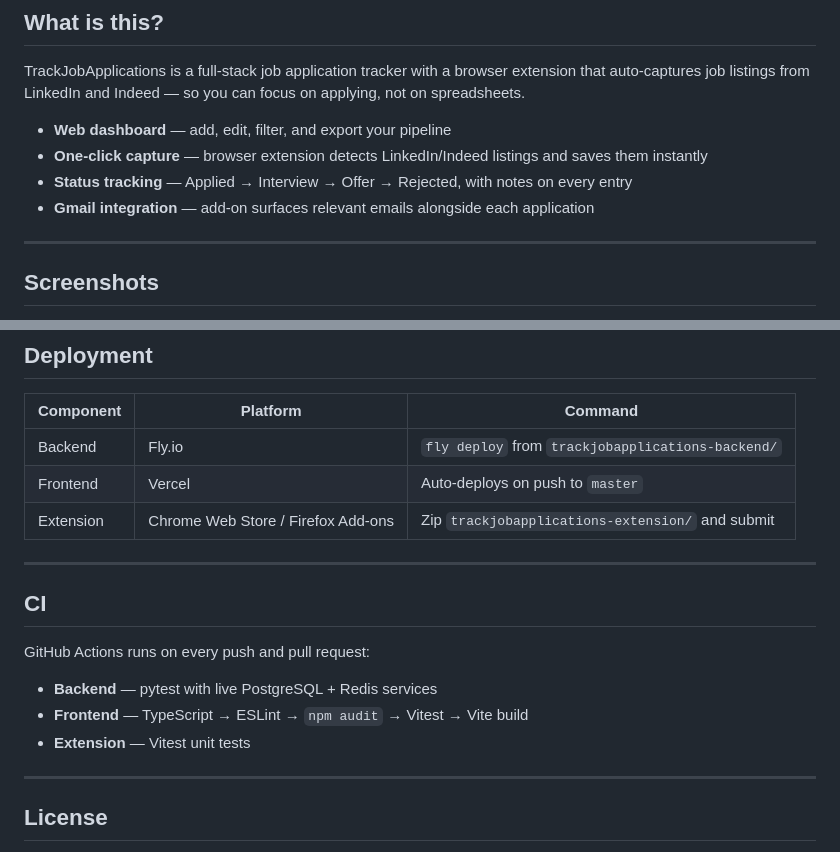
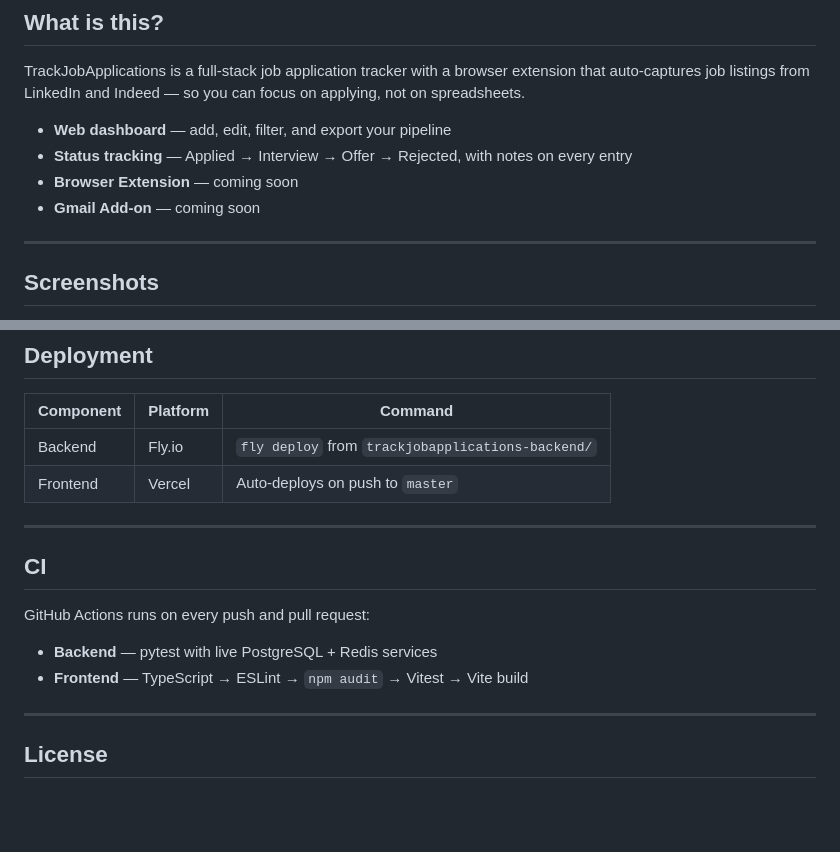
Before and after one commit to yigitcankzl/trackjobapplications, a Markdown page: README.md, 2 parts joined by grey strips. Drawn GitHub-style; blank space fills up the shorter version.

```diff
--- a/README.md
+++ b/README.md
@@ -22,9 +22,9 @@
 TrackJobApplications is a full-stack job application tracker with a browser extension that auto-captures job listings from LinkedIn and Indeed — so you can focus on applying, not on spreadsheets.
 
 - **Web dashboard** — add, edit, filter, and export your pipeline
-- **One-click capture** — browser extension detects LinkedIn/Indeed listings and saves them instantly
 - **Status tracking** — Applied → Interview → Offer → Rejected, with notes on every entry
-- **Gmail integration** — add-on surfaces relevant emails alongside each application
+- **Browser Extension** — coming soon
+- **Gmail Add-on** — coming soon
 
 ---
 
@@ -156,7 +139,6 @@ cd trackjobapplications-extension && npm ci && npm test
 |-----------|----------|---------|
 | Backend | Fly.io | `fly deploy` from `trackjobapplications-backend/` |
 | Frontend | Vercel | Auto-deploys on push to `master` |
-| Extension | Chrome Web Store / Firefox Add-ons | Zip `trackjobapplications-extension/` and submit |
 
 ---
 
@@ -166,7 +148,6 @@ GitHub Actions runs on every push and pull request:
 
 - **Backend** — pytest with live PostgreSQL + Redis services
 - **Frontend** — TypeScript → ESLint → `npm audit` → Vitest → Vite build
-- **Extension** — Vitest unit tests
 
 ---
 
```
Also changed, not shown: other parts of README.md (+11 -28 lines).
